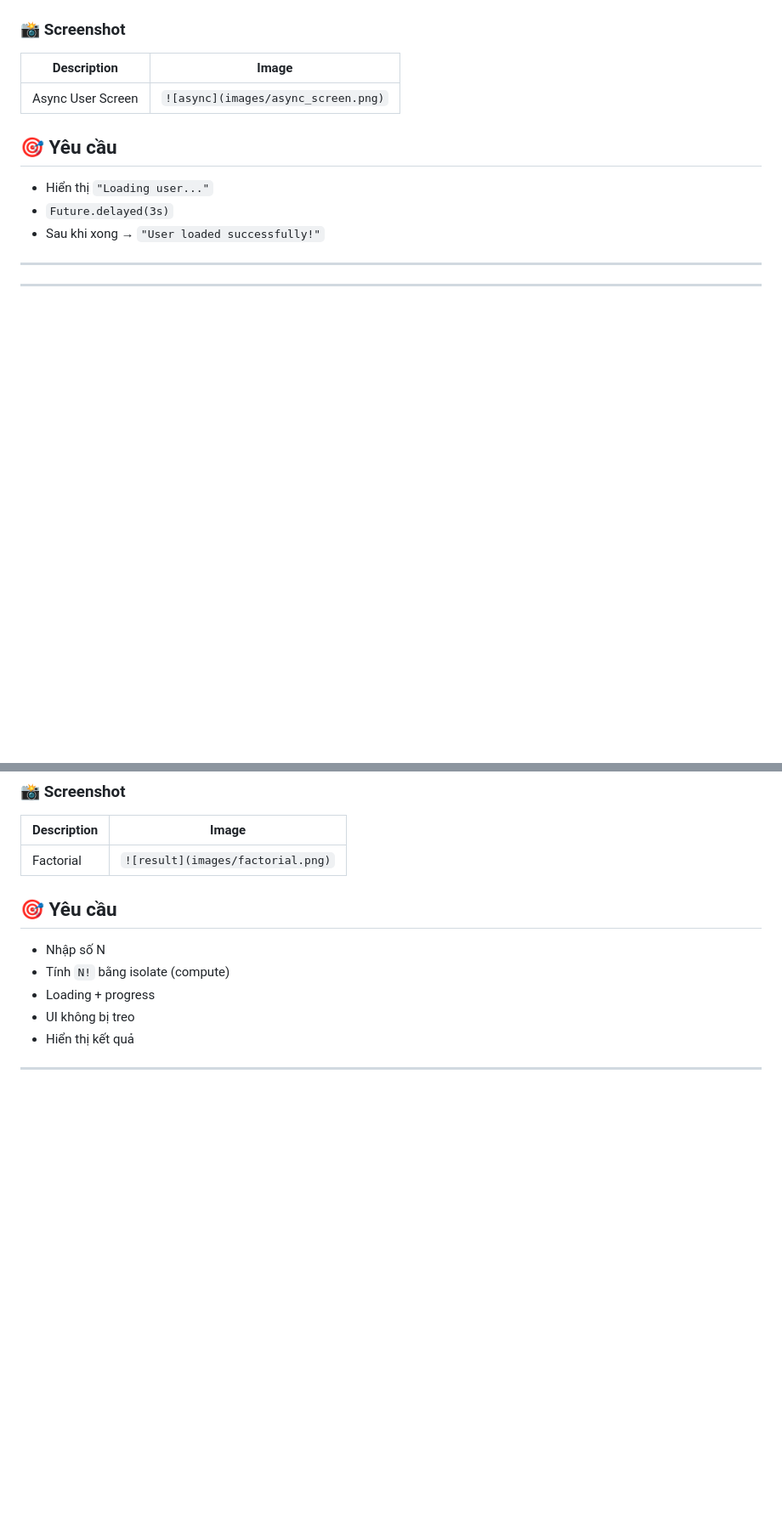
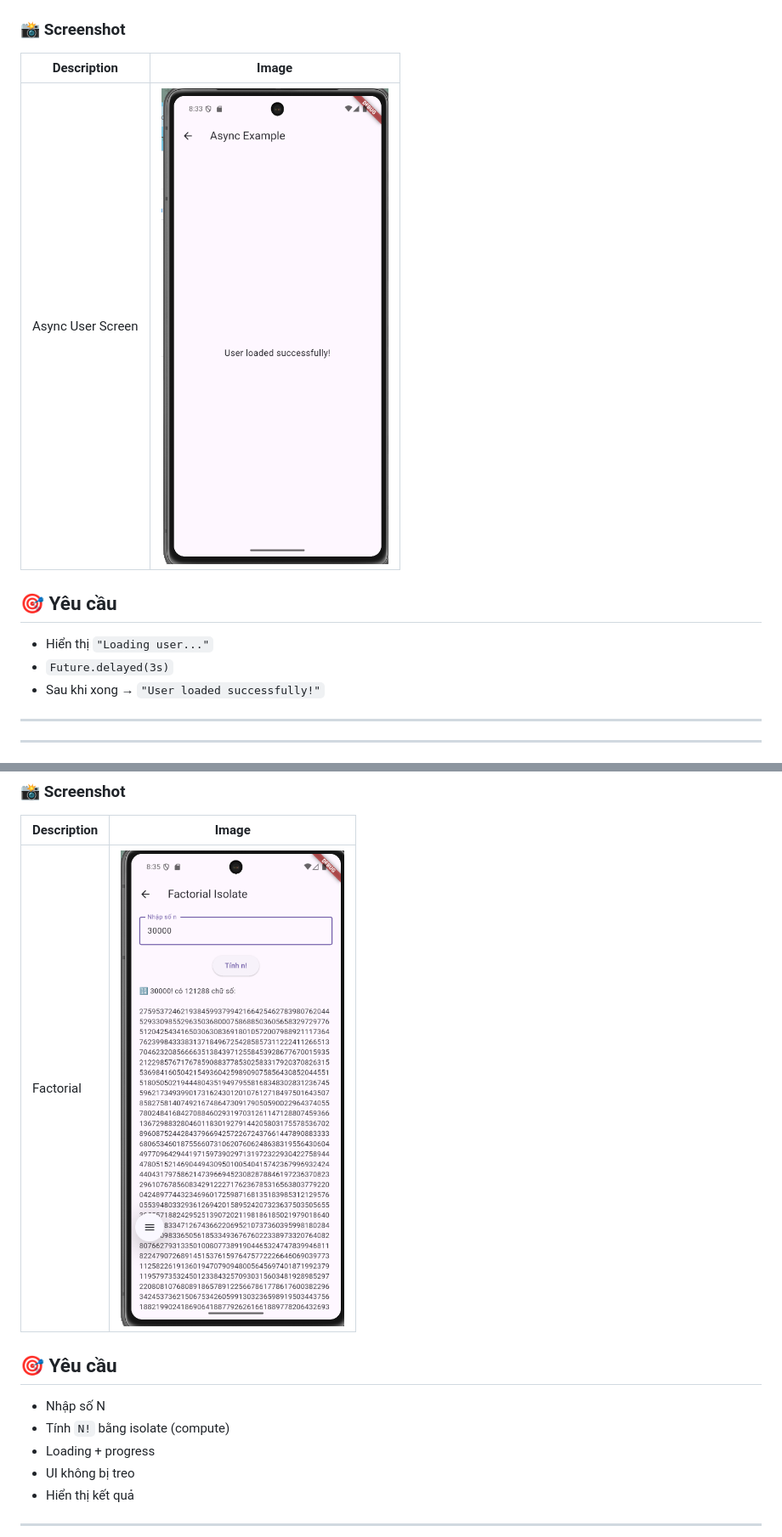
Before and after one commit to lonely-ntc/exrecise_week_4, a Markdown page: README.md, 2 parts joined by grey strips. Shown at 85% size. Rendered like a GitHub page; blank space fills up the shorter version.

```diff
--- a/README.md
+++ b/README.md
@@ -94,7 +94,7 @@ lib/
 
 | Description       | Image                                      |
 | ----------------- | ------------------------------------------ |
-| Async User Screen | `![async](images/async_screen.png)` |
+| Async User Screen | ![async](images/async_screen.png)          |
 
 ## 🎯 Yêu cầu
 
@@ -112,7 +112,7 @@ lib/
 
 | Description            | Image                              |
 | ---------------------- | ---------------------------------- |
-| Factorial              | `![result](images/factorial.png)`   |
+| Factorial              | ![result](images/factorial.png)    |
 
 ## 🎯 Yêu cầu
 
```
Also changed, not shown: other parts of README.md (+5 -5 lines).
